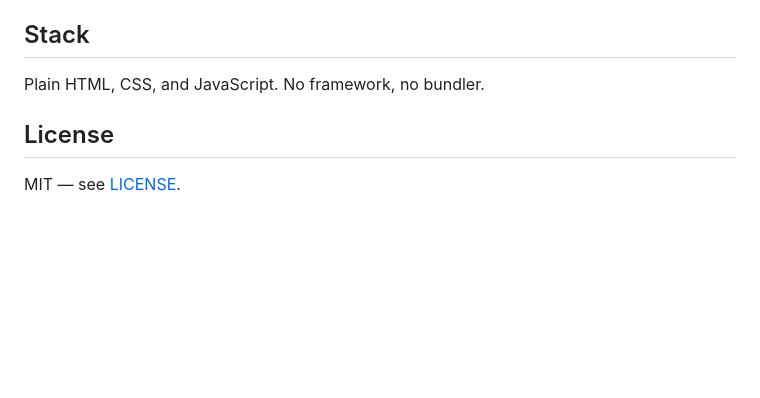
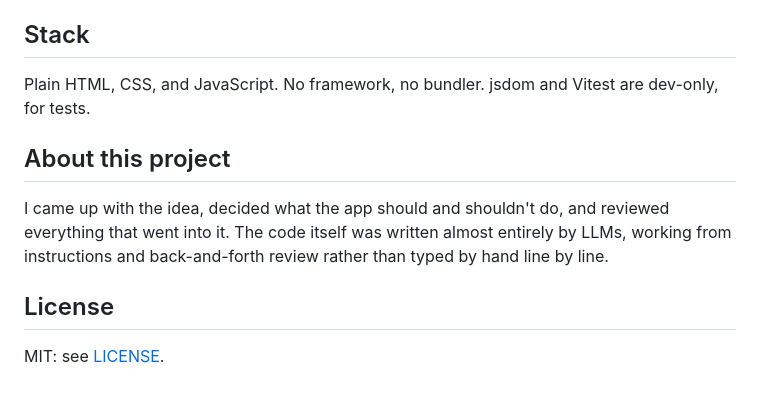
Before and after one commit to ClemPera/yarukoto, a Markdown page: README.md, the part around one of its changes. Rendered like a GitHub page; blank space fills up the shorter version.

```diff
--- a/README.md
+++ b/README.md
@@ -34,8 +42,12 @@ CI runs the suite on pushes to `main` and on pull requests.
 
 ## Stack
 
-Plain HTML, CSS, and JavaScript. No framework, no bundler.
+Plain HTML, CSS, and JavaScript. No framework, no bundler. jsdom and Vitest are dev-only, for tests.
+
+## About this project
+
+I came up with the idea, decided what the app should and shouldn't do, and reviewed everything that went into it. The code itself was written almost entirely by LLMs, working from instructions and back-and-forth review rather than typed by hand line by line.
 
 ## License
 
-MIT — see [LICENSE](LICENSE).
+MIT: see [LICENSE](LICENSE).
```
Also changed, not shown: other parts of README.md (+12 -4 lines), docs/screenshot.png (added), 1 other file.
